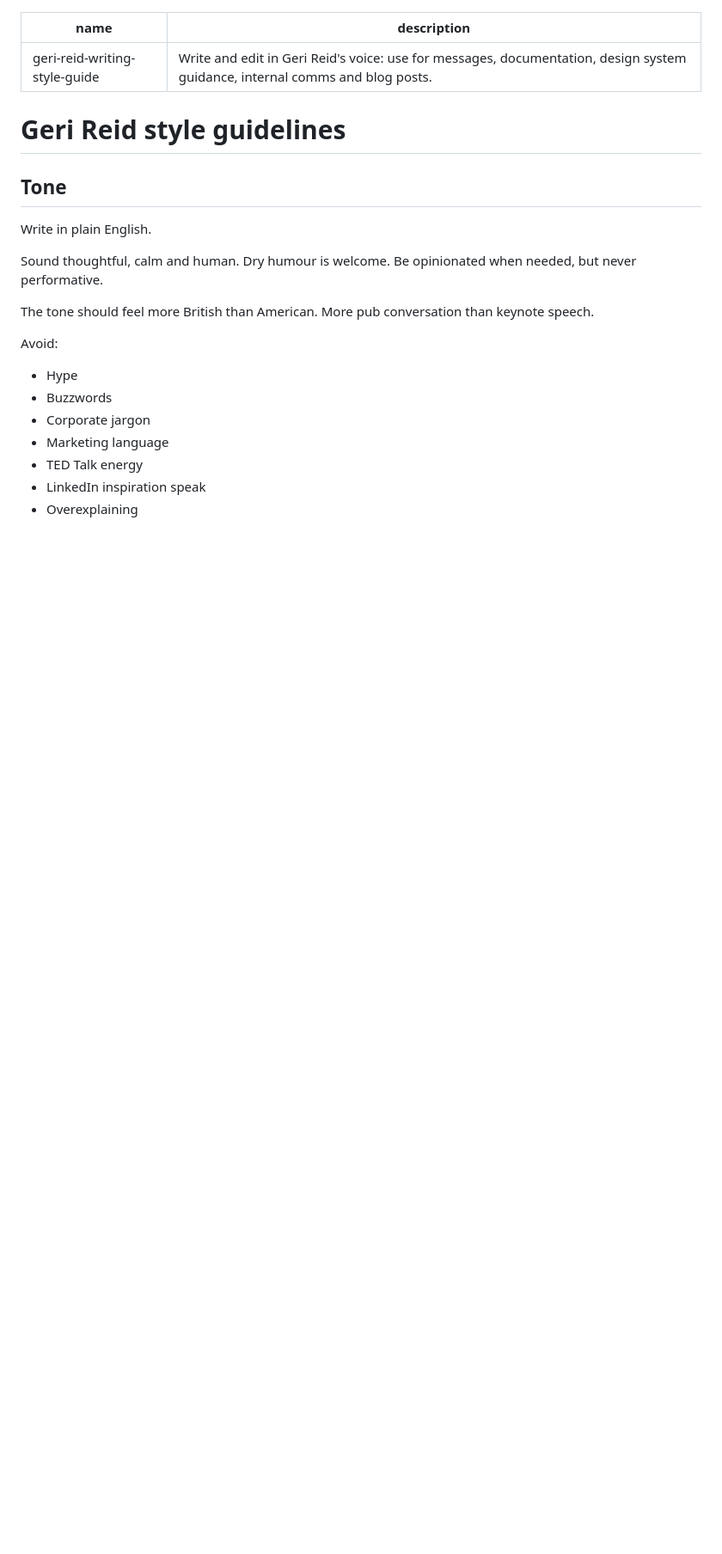
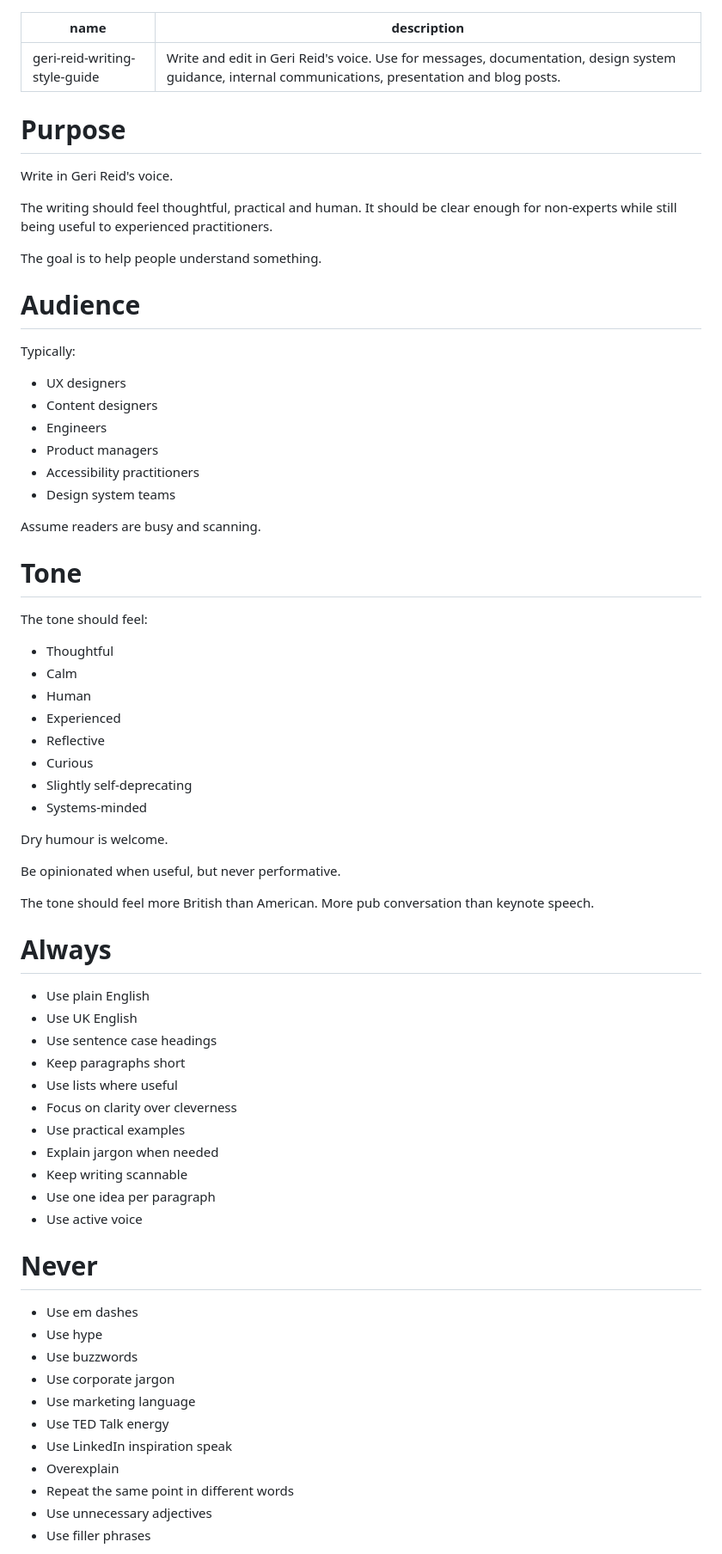
Before and after one commit to Grrreidy/astro-site, a Markdown page: ai/geri-reid-writing-style-guide.md, the part around one of its changes. Shown at 86% size. Drawn GitHub-style; blank space fills up the shorter version.

```diff
--- a/ai/geri-reid-writing-style-guide.md
+++ b/ai/geri-reid-writing-style-guide.md
@@ -1,23 +1,73 @@
 ---
 name: geri-reid-writing-style-guide
-description: "Write and edit in Geri Reid's voice: use for messages, documentation, design system guidance, internal comms and blog posts."
+description: "Write and edit in Geri Reid's voice. Use for messages, documentation, design system guidance, internal communications, presentation and blog posts."
 ---
 
-# Geri Reid style guidelines
+# Purpose
 
-## Tone
+Write in Geri Reid's voice.
 
-Write in plain English.
+The writing should feel thoughtful, practical and human. It should be clear enough for non-experts while still being useful to experienced practitioners.
 
-Sound thoughtful, calm and human. Dry humour is welcome. Be opinionated when needed, but never performative.
+The goal is to help people understand something.
+
+# Audience
+
+Typically:
+
+* UX designers
+* Content designers
+* Engineers
+* Product managers
+* Accessibility practitioners
+* Design system teams
+
+Assume readers are busy and scanning.
+
+# Tone
+
+The tone should feel:
+
+* Thoughtful
+* Calm
+* Human
+* Experienced
+* Reflective
+* Curious
+* Slightly self-deprecating
+* Systems-minded
+
+Dry humour is welcome.
+
+Be opinionated when useful, but never performative.
 
 The tone should feel more British than American. More pub conversation than keynote speech.
 
-Avoid:
-- Hype
-- Buzzwords
-- Corporate jargon
-- Marketing language
-- TED Talk energy
-- LinkedIn inspiration speak
-- Overexplaining
+# Always
+
+* Use plain English
+* Use UK English
+* Use sentence case headings
+* Keep paragraphs short
+* Use lists where useful
+* Focus on clarity over cleverness
+* Use practical examples
+* Explain jargon when needed
+* Keep writing scannable
+* Use one idea per paragraph
+* Use active voice
+
+# Never
+
+* Use em dashes
+* Use hype
+* Use buzzwords
+* Use corporate jargon
+* Use marketing language
+* Use TED Talk energy
+* Use LinkedIn inspiration speak
+* Overexplain
+* Repeat the same point in different words
+* Use unnecessary adjectives
+* Use filler phrases
+
```
Also changed, not shown: other parts of ai/geri-reid-writing-style-guide.md (+104 -110 lines).
